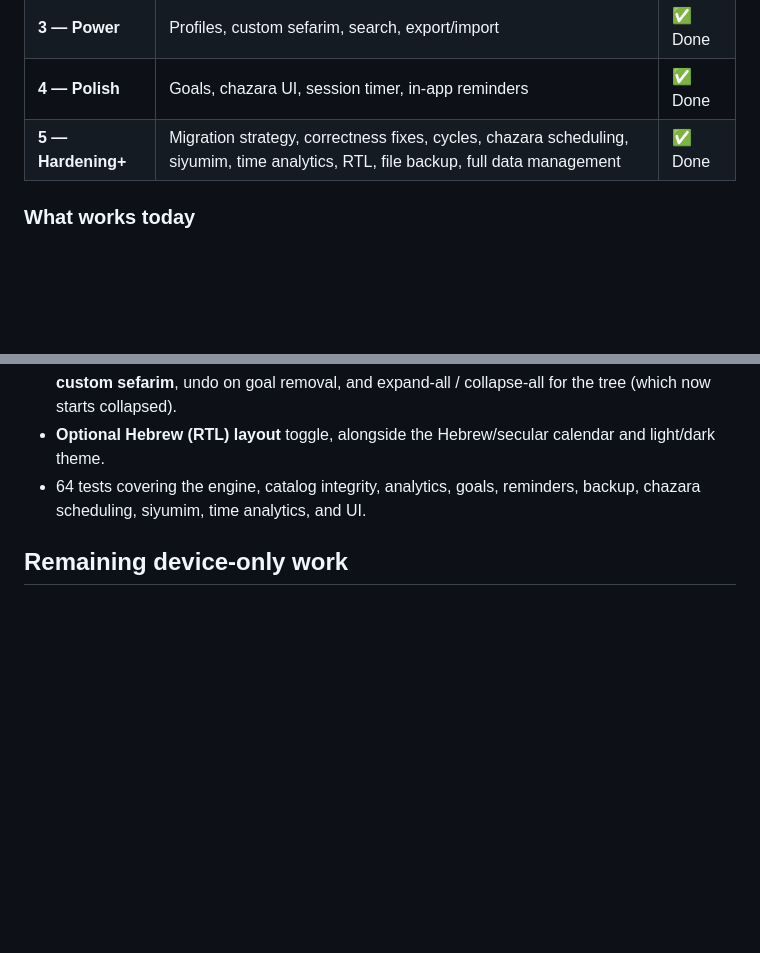
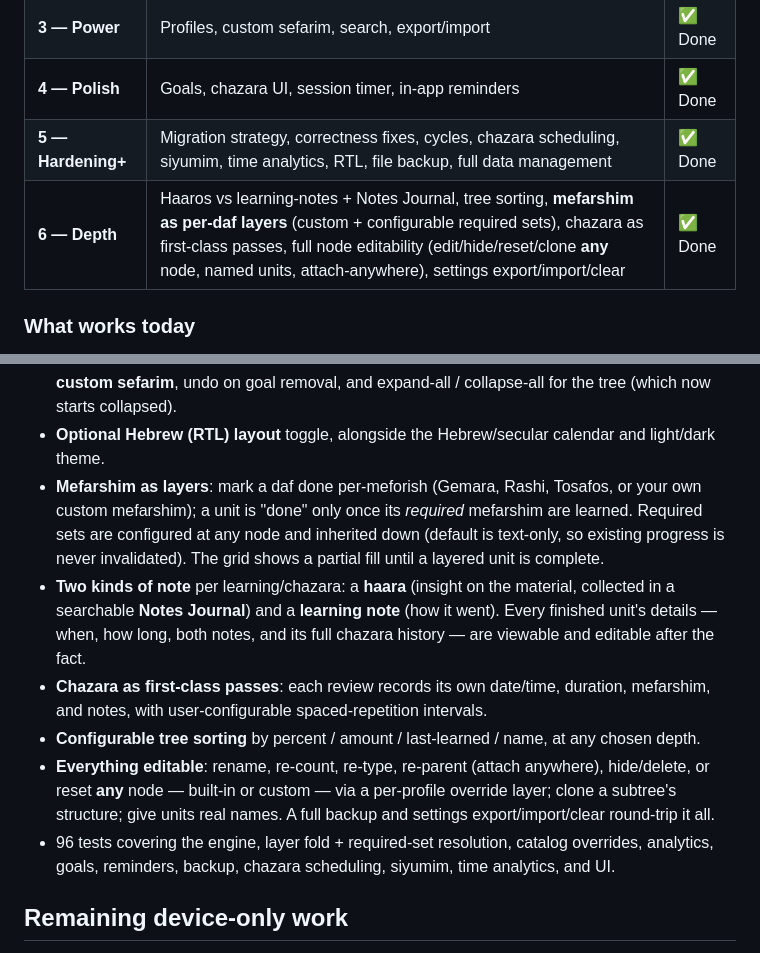
Before and after one commit to SYKhayyat/Chovos_Hayom, a Markdown page: README.md, 2 parts joined by grey strips. GitHub-like rendering; blank space fills up the shorter version.

Commit message:
docs: README — Phase 6 (depth) and updated feature list
Co-Authored-By: Claude Opus 4.8 (1M context) <noreply@anthropic.com>

```diff
--- a/README.md
+++ b/README.md
@@ -34,6 +34,7 @@ Clean architecture in layers: `domain/` (pure Dart, no framework) · `data/` (Dr
 | **3 — Power** | Profiles, custom sefarim, search, export/import | ✅ Done |
 | **4 — Polish** | Goals, chazara UI, session timer, in-app reminders | ✅ Done |
 | **5 — Hardening+** | Migration strategy, correctness fixes, cycles, chazara scheduling, siyumim, time analytics, RTL, file backup, full data management | ✅ Done |
+| **6 — Depth** | Haaros vs learning-notes + Notes Journal, tree sorting, **mefarshim as per-daf layers** (custom + configurable required sets), chazara as first-class passes, full node editability (edit/hide/reset/clone **any** node, named units, attach-anywhere), settings export/import/clear | ✅ Done |
 
 ### What works today
 - Expandable tree of all of Torah — Tanach, Mishnayos, Shas, Yerushalmi, Rambam, Tur, Shulchan
@@ -69,8 +70,22 @@ Clean architecture in layers: `domain/` (pure Dart, no framework) · `data/` (Dr
   **delete custom sefarim**, undo on goal removal, and expand-all / collapse-all for the tree
   (which now starts collapsed).
 - **Optional Hebrew (RTL) layout** toggle, alongside the Hebrew/secular calendar and light/dark theme.
-- 64 tests covering the engine, catalog integrity, analytics, goals, reminders, backup, chazara
-  scheduling, siyumim, time analytics, and UI.
+- **Mefarshim as layers**: mark a daf done per-meforish (Gemara, Rashi, Tosafos, or your own
+  custom mefarshim); a unit is "done" only once its *required* mefarshim are learned. Required
+  sets are configured at any node and inherited down (default is text-only, so existing progress is
+  never invalidated). The grid shows a partial fill until a layered unit is complete.
+- **Two kinds of note** per learning/chazara: a **haara** (insight on the material, collected in a
+  searchable **Notes Journal**) and a **learning note** (how it went). Every finished unit's
+  details — when, how long, both notes, and its full chazara history — are viewable and editable
+  after the fact.
+- **Chazara as first-class passes**: each review records its own date/time, duration, mefarshim,
+  and notes, with user-configurable spaced-repetition intervals.
+- **Configurable tree sorting** by percent / amount / last-learned / name, at any chosen depth.
+- **Everything editable**: rename, re-count, re-type, re-parent (attach anywhere), hide/delete, or
+  reset **any** node — built-in or custom — via a per-profile override layer; clone a subtree's
+  structure; give units real names. A full backup and settings export/import/clear round-trip it all.
+- 96 tests covering the engine, layer fold + required-set resolution, catalog overrides, analytics,
+  goals, reminders, backup, chazara scheduling, siyumim, time analytics, and UI.
 
 ## Remaining device-only work
 Almost everything is verified via `flutter test`. A few things need a real device/build to finish:
```
